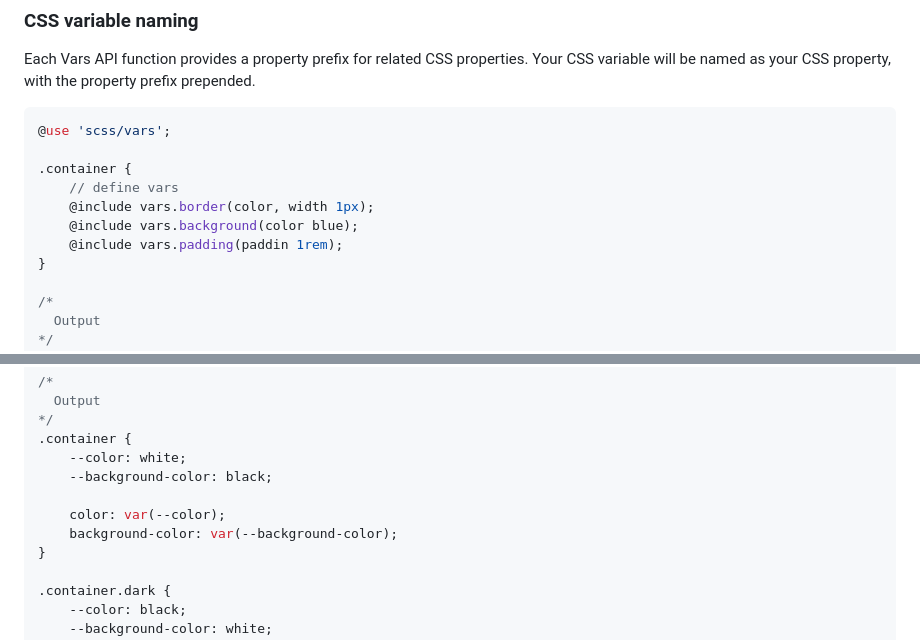
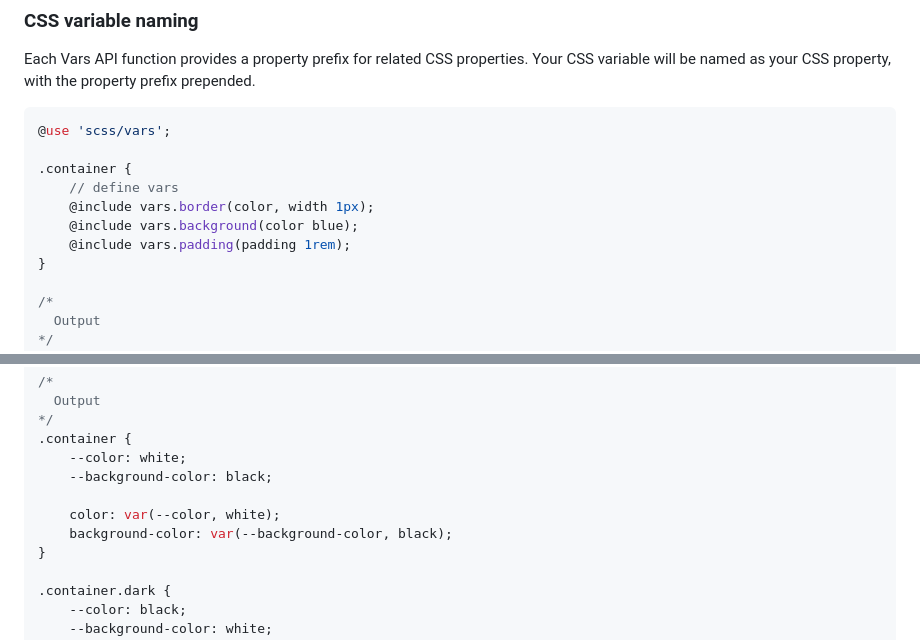
Before and after one commit to aliharakeh/scss-api, a Markdown page: README.md, 2 parts joined by grey strips. GitHub-like rendering.

```diff
--- a/README.md
+++ b/README.md
@@ -87,7 +87,7 @@ CSS property, with the property prefix prepended.
     // define vars
     @include vars.border(color, width 1px);
     @include vars.background(color blue);
-    @include vars.padding(paddin 1rem);
+    @include vars.padding(padding 1rem);
 }
 
 /*
@@ -261,8 +261,8 @@ When you need to modify the styles or theme of your component.
     --color: white;
     --background-color: black;
 
-    color: var(--color);
-    background-color: var(--background-color);
+    color: var(--color, white);
+    background-color: var(--background-color, black);
 }
 
 .container.dark {
```
